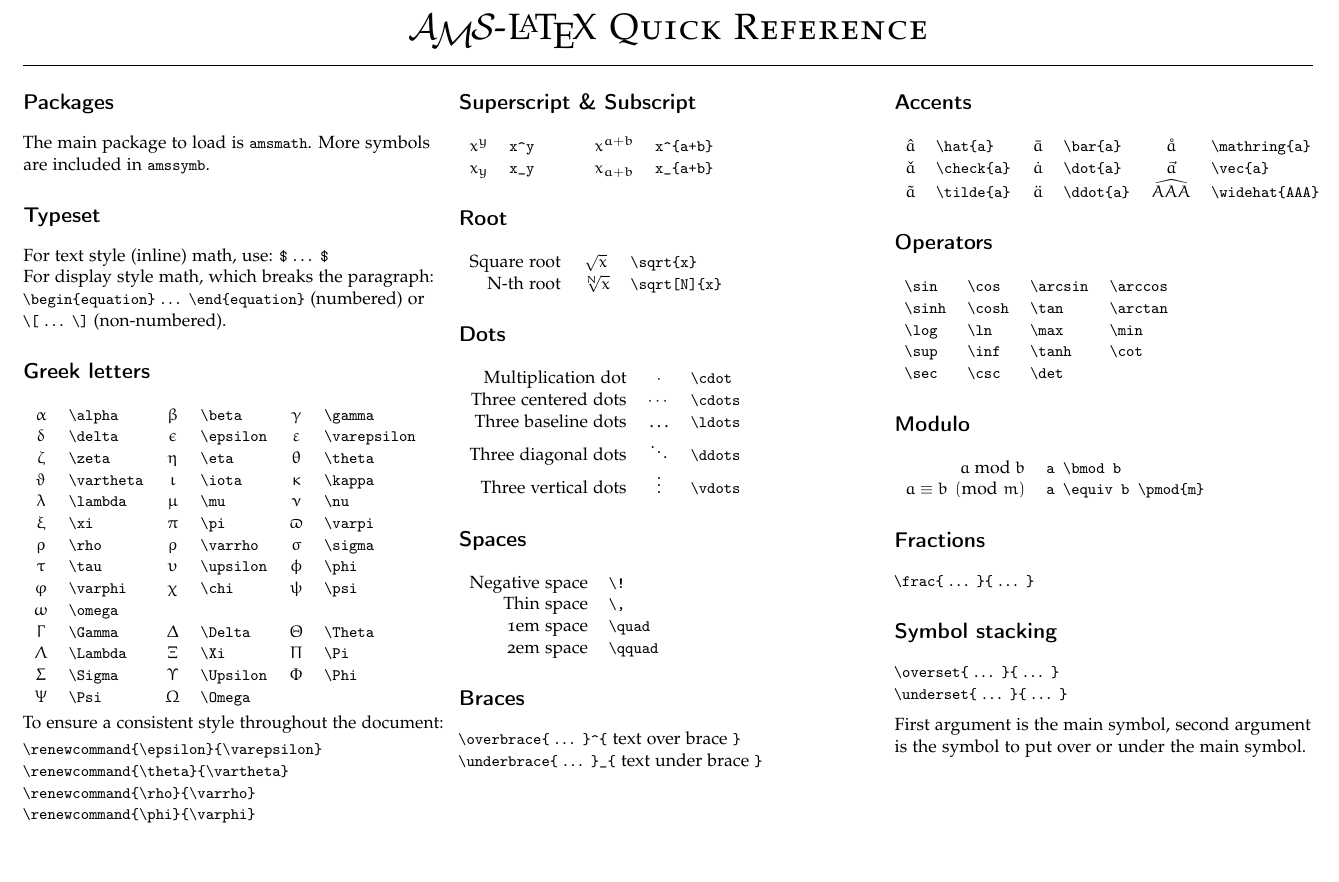
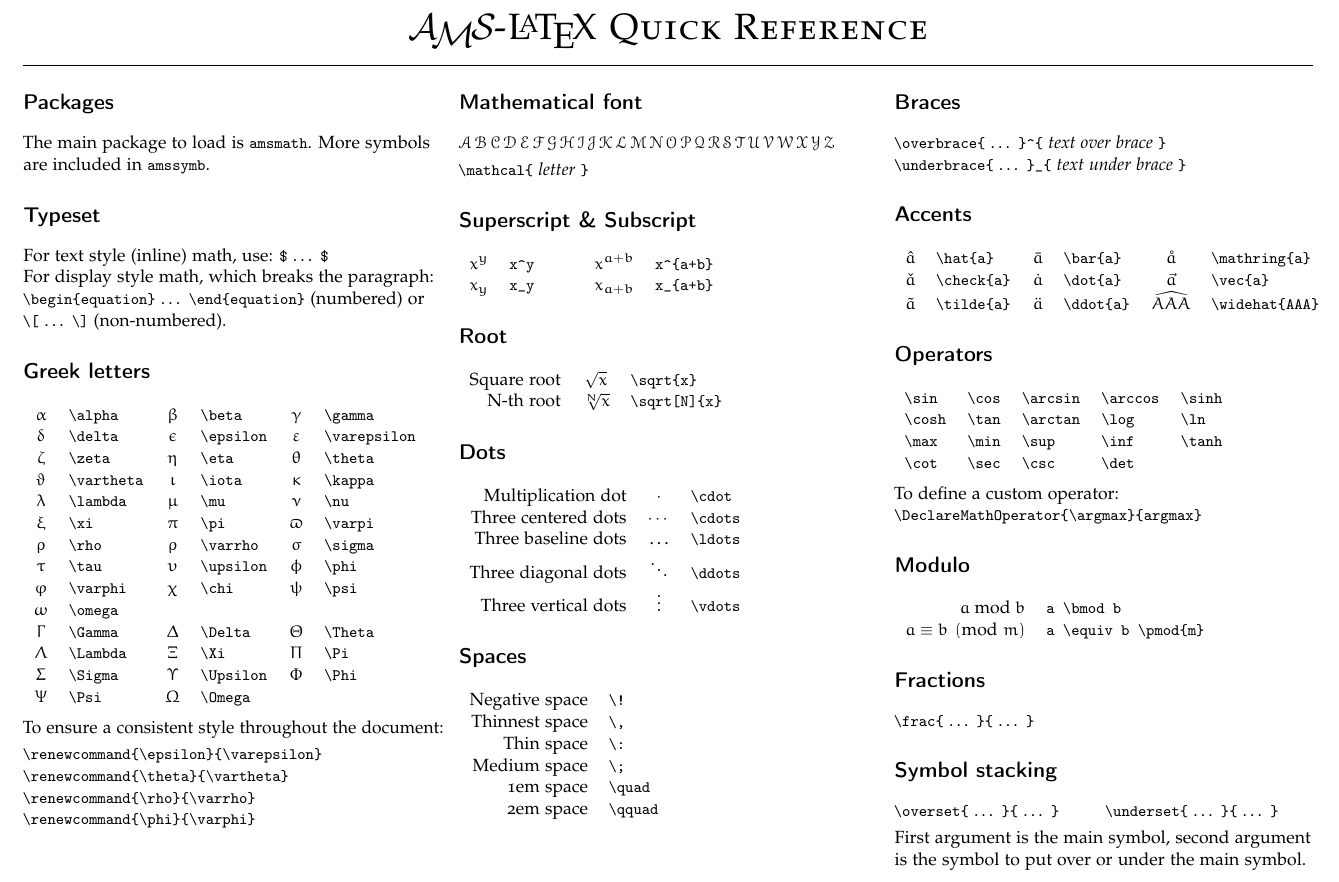
Before and after one commit to manuelemacchia/math-latex, a LaTeX document (amsmath.tex): part of page 1 of 3, cut so that both start at the same text, the shorter picture padded with empty space. Compiled offline with pdfLaTeX.

Commit message:
additional commands

```diff
--- a/amsmath.tex
+++ b/amsmath.tex
@@ -23,6 +23,9 @@
 
 % Multi-column document
 \usepackage{multicol}
+
+% No page numbering
+\pagenumbering{gobble}
 
 % Less vertical spacing
 \raggedcolumns
@@ -73,15 +76,19 @@ For display style math, which breaks the paragraph: \\
   $\Lambda$ & |\Lambda| & $\Xi$ & |\Xi| & $\Pi$ & |\Pi| \\
   $\Sigma$ & |\Sigma| & $\Upsilon$ & |\Upsilon| & $\Phi$ & |\Phi| \\
   $\Psi$ & |\Psi| & $\Omega$ & |\Omega|
-\end{tabular}
-
-\vspace{1mm}
+\end{tabular}\\
+\vspace{2mm}
 To ensure a consistent style throughout the document: \\
 \vspace{1mm}
 |\renewcommand{\epsilon}{\varepsilon}| \\
 |\renewcommand{\theta}{\vartheta}| \\
 |\renewcommand{\rho}{\varrho}| \\
 |\renewcommand{\phi}{\varphi}|
+
+\section*{Mathematical font}
+$\mathcal{A} \, \mathcal{B} \, \mathcal{C} \, \mathcal{D} \, \mathcal{E} \, \mathcal{F} \, \mathcal{G} \, \mathcal{H} \, \mathcal{I} \, \mathcal{J} \, \mathcal{K} \, \mathcal{L} \, \mathcal{M} \, \mathcal{N} \, \mathcal{O} \, \mathcal{P} \, \mathcal{Q} \, \mathcal{R} \, \mathcal{S} \, \mathcal{T} \, \mathcal{U} \, \mathcal{V} \, \mathcal{W} \, \mathcal{X} \, \mathcal{Y} \, \mathcal{Z}$ \\
+\vspace{1mm}
+|\mathcal{| \emph{letter} |}|
 
 \section*{Superscript \& Subscript}
 \begin{tabular}{clccl}
@@ -107,14 +114,16 @@ To ensure a consistent style throughout the document: \\
 \section*{Spaces}
 \begin{tabular}{rl}
   Negative space & |\!| \\
-  Thin space & |\,| \\
+  Thinnest space & |\,| \\
+  Thin space & |\:| \\
+  Medium space & |\;| \\
   1em space & |\quad| \\
   2em space & |\qquad|
 \end{tabular}
 
 \section*{Braces}
-|\overbrace{| \dots\ |}^{| text over brace |}| \\
-|\underbrace{| \dots\ |}_{| text under brace |}|
+|\overbrace{| \dots\ |}^{| \emph{text over brace} |}| \\
+|\underbrace{| \dots\ |}_{| \emph{text under brace} |}|
 
 \section*{Accents}
 \begin{tabular}{clclcl}
@@ -124,13 +133,15 @@ To ensure a consistent style throughout the document: \\
 \end{tabular}
 
 \section*{Operators}
-\begin{tabular}{llll}
-  |\sin| & |\cos| & |\arcsin| & |\arccos| \\
-  |\sinh| & |\cosh| & |\tan| & |\arctan| \\
-  |\log| & |\ln| & |\max| & |\min| \\
-  |\sup| & |\inf| & |\tanh| & |\cot| \\
-  |\sec| & |\csc| & |\det|
-\end{tabular}
+\begin{tabular}{lllll}
+  |\sin| & |\cos| & |\arcsin| & |\arccos| & |\sinh| \\
+  |\cosh| & |\tan| & |\arctan| & |\log| & |\ln|\\
+  |\max| & |\min| & |\sup| & |\inf| & |\tanh|\\
+  |\cot| & |\sec| & |\csc| & |\det|
+\end{tabular}\\
+\vspace{2mm}
+To define a custom operator:\\
+|\DeclareMathOperator{\argmax}{argmax}|
 
 \section*{Modulo}
 \begin{tabular}{rl}
@@ -142,9 +153,8 @@ To ensure a consistent style throughout the document: \\
 |\frac{| \dots\ |}{| \dots\ |}|
 
 \section*{Symbol stacking}
-|\overset{| \dots\ |}{| \dots\ |}| \\
-|\underset{| \dots\ |}{| \dots\ |}| \\
-\vspace{2mm}
+|\overset{| \dots\ |}{| \dots\ |}| $\qquad$ |\underset{| \dots\ |}{| \dots\ |}| \\
+\vspace{1mm}
 First argument is the main symbol, second argument is the symbol to put over or under the main symbol.
 
 \section*{Big operators}
```
Also changed, not shown: amsmath.pdf, amsmath.tex (3 more changed lines).
